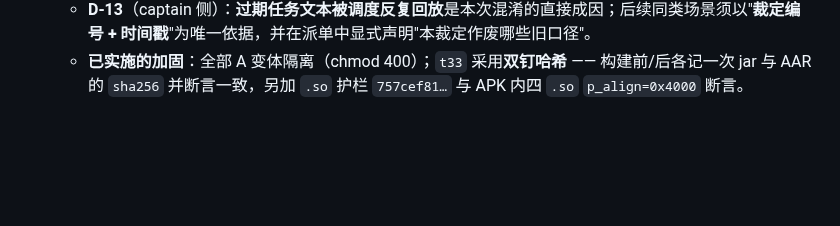
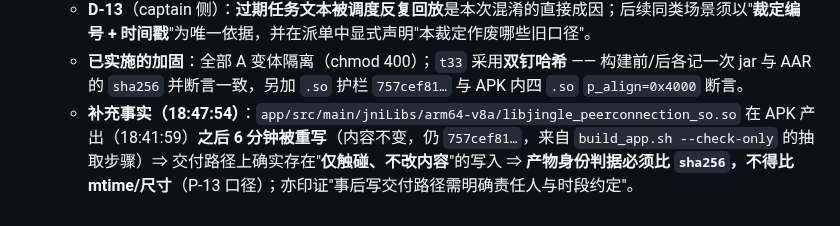
Before and after one commit to custompal/webrtc-demo, a Markdown page: reports/15-java-jar-rebuild.md, the part around the change. Drawn GitHub-style; blank space fills up the shorter version.

Commit message:
reports/15 §19 补充：登记 18:47:54 的"仅触碰不改内容"写入（jniLibs .so 重拷，内容仍 757cef81…）
教训：产物身份判据必须比 sha256，不得比 mtime/尺寸（10:00 口径，P-13）。

```diff
--- a/reports/15-java-jar-rebuild.md
+++ b/reports/15-java-jar-rebuild.md
@@ -825,3 +825,4 @@ libvpx.a    e280b11bcc9eff8c5be20f35023c79319eeb374a5277d1972c0eb310fe3215f7  1
   - **P-12**：冻结期内的落位/写盘必须有**唯一授权人**；接收方若发现派单文本与**最终裁定**冲突，必须**先回报、不得按旧文本执行**。
   - **D-13**（captain 侧）：**过期任务文本被调度反复回放**是本次混淆的直接成因；后续同类场景须以"**裁定编号 + 时间戳**"为唯一依据，并在派单中显式声明"本裁定作废哪些旧口径"。
   - **已实施的加固**：全部 A 变体隔离（chmod 400）；`t33` 采用**双钉哈希** —— 构建前/后各记一次 jar 与 AAR 的 `sha256` 并断言一致，另加 `.so` 护栏 `757cef81…` 与 APK 内四 `.so` `p_align=0x4000` 断言。
+  - **补充事实（18:47:54）**：`app/src/main/jniLibs/arm64-v8a/libjingle_peerconnection_so.so` 在 APK 产出（18:41:59）**之后 6 分钟被重写**（内容不变，仍 `757cef81…`，来自 `build_app.sh --check-only` 的抽取步骤）⇒ 交付路径上确实存在"**仅触碰、不改内容**"的写入 ⇒ **产物身份判据必须比 `sha256`，不得比 mtime/尺寸**（P-13 口径）；亦印证"事后写交付路径需明确责任人与时段约定"。
```
